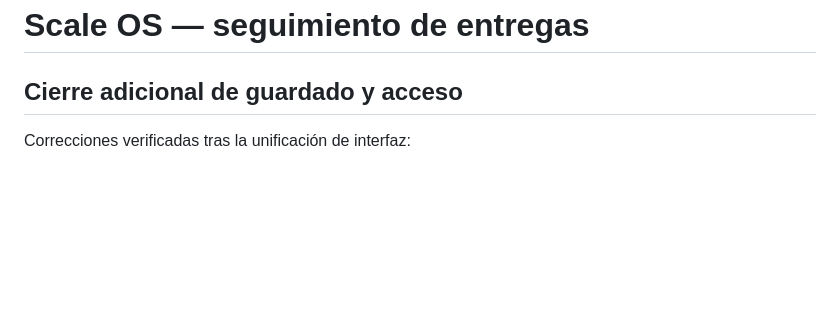
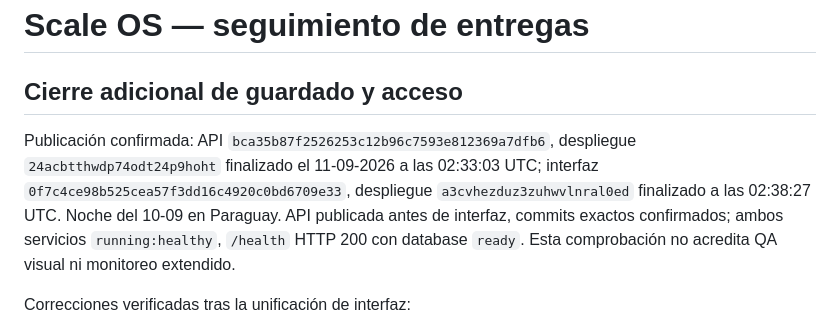
Before and after one commit to dariodeoli/scale-core-api, a Markdown page: RELEASE-CHECKLIST.md, the part around the change. GitHub-like rendering; blank space fills up the shorter version.

Commit message:
Record verified final deployment health

```diff
--- a/RELEASE-CHECKLIST.md
+++ b/RELEASE-CHECKLIST.md
@@ -1,6 +1,8 @@
 # Scale OS — seguimiento de entregas
 
 ## Cierre adicional de guardado y acceso
+
+Publicación confirmada: API `bca35b87f2526253c12b96c7593e812369a7dfb6`, despliegue `24acbtthwdp74odt24p9hoht` finalizado el 11-09-2026 a las 02:33:03 UTC; interfaz `0f7c4ce98b525cea57f3dd16c4920c0bd6709e33`, despliegue `a3cvhezduz3zuhwvlnral0ed` finalizado a las 02:38:27 UTC. Noche del 10-09 en Paraguay. API publicada antes de interfaz, commits exactos confirmados; ambos servicios `running:healthy`, `/health` HTTP 200 con database `ready`. Esta comprobación no acredita QA visual ni monitoreo extendido.
 
 Correcciones verificadas tras la unificación de interfaz:
 
```
